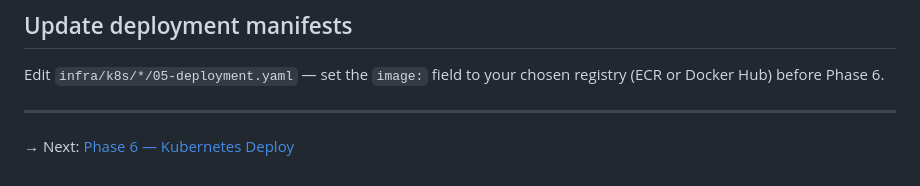
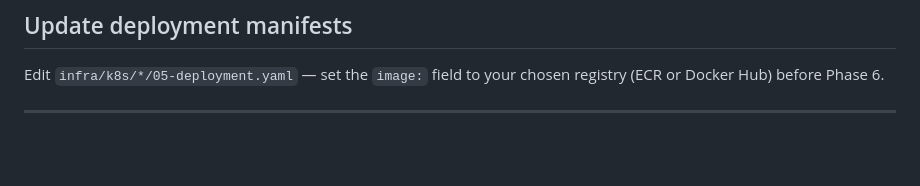
Before and after one commit to vietaws/advanced-architecting, a Markdown page: guides/0-docker-images.md, the part around the change. GitHub-like rendering; blank space fills up the shorter version.

```diff
--- a/guides/0-docker-images.md
+++ b/guides/0-docker-images.md
@@ -131,5 +131,3 @@ done
 Edit `infra/k8s/*/05-deployment.yaml` — set the `image:` field to your chosen registry (ECR or Docker Hub) before Phase 6.
 
 ---
-
-→ Next: [Phase 6 — Kubernetes Deploy](phase-6-deploy.md)
```
Also changed, not shown: guides/5-deploy.md (+0 -2 lines).
